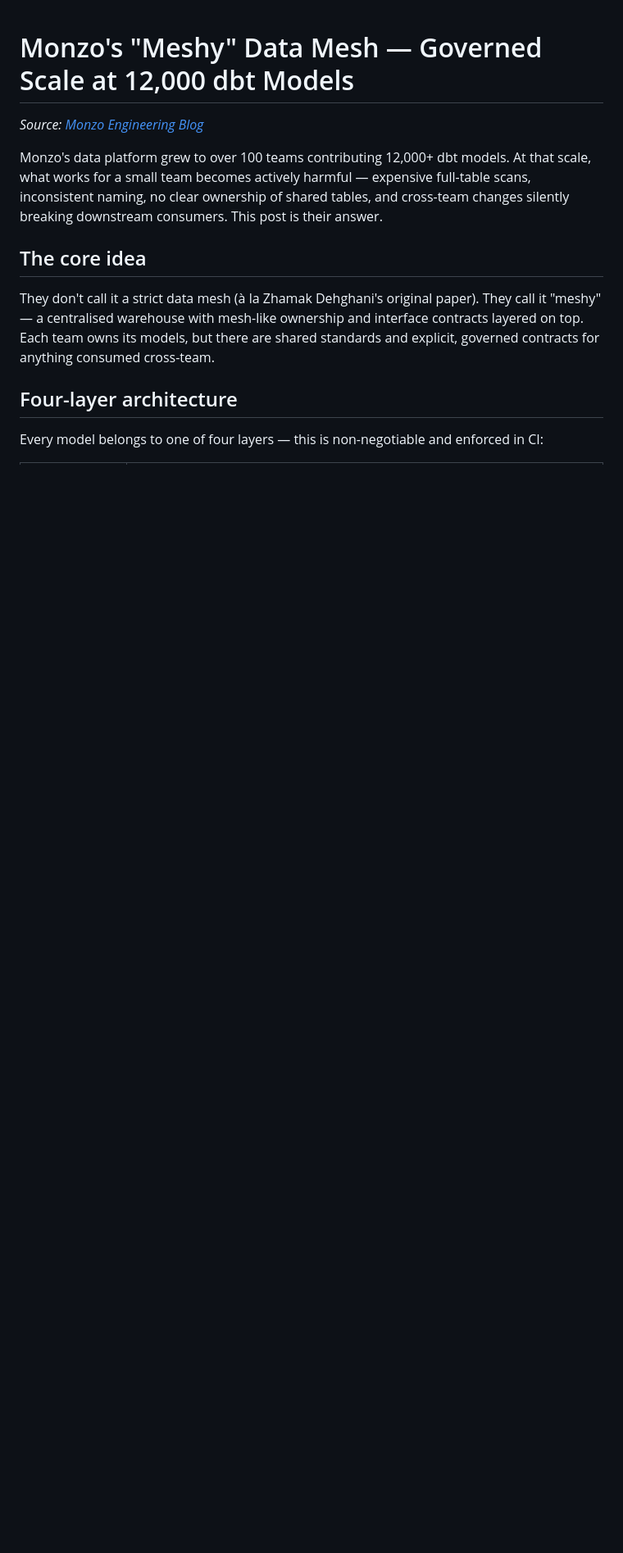
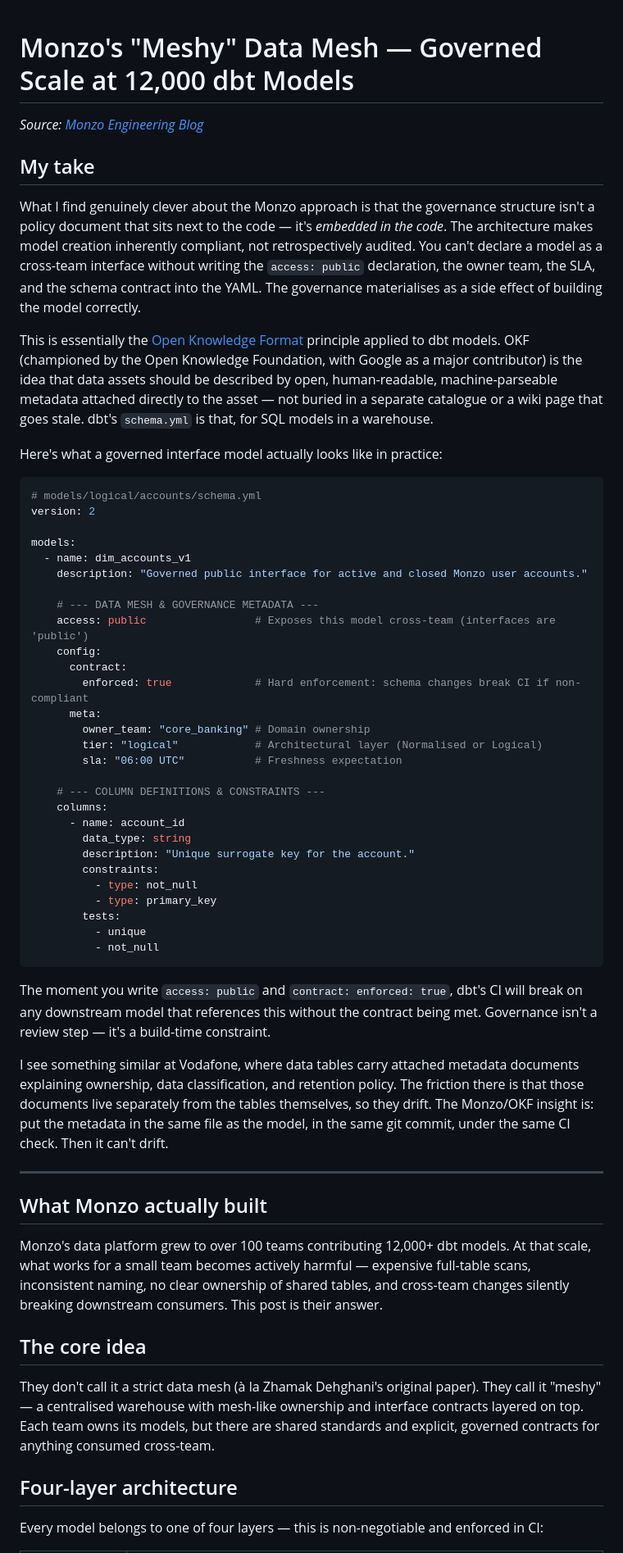
Before and after one commit to sajid-ahmed1/sajid-ahmed1.github.io, a Markdown page: wiki/monzo-data-mesh.md, the part around one of its changes. Shown at 82% size. GitHub-like rendering; blank space fills up the shorter version.

Commit message:
Add personal synthesis to Monzo data mesh wiki (#24)
* Football RAG project: mark done, update all stories, add Work portfolio note

* Add personal synthesis to Monzo data mesh wiki

Adds a 'My take' section at the top: governance embedded in model creation via dbt schema.yml (not a separate policy doc), the OKF/Open Knowledge Foundation analogy for co-located machine-readable metadata, a worked YAML example showing access:public + contract:enforced:true, and a Vodafone parallel on metadata drift when docs live separately from the asset.

Co-Authored-By: Claude Sonnet 4.6 <noreply@anthropic.com>
Claude-Session: https://claude.ai/code/session_01Ljpg5U6XxfiFX9KX12eBVK

---------

Co-authored-by: Claude <noreply@anthropic.com>

````diff
--- a/wiki/monzo-data-mesh.md
+++ b/wiki/monzo-data-mesh.md
@@ -1,6 +1,53 @@
 # Monzo's "Meshy" Data Mesh — Governed Scale at 12,000 dbt Models
 
 *Source: [Monzo Engineering Blog](https://monzo.com/blog/a-meshy-approach-to-data)*
+
+## My take
+
+What I find genuinely clever about the Monzo approach is that the governance structure isn't a policy document that sits next to the code — it's *embedded in the code*. The architecture makes model creation inherently compliant, not retrospectively audited. You can't declare a model as a cross-team interface without writing the `access: public` declaration, the owner team, the SLA, and the schema contract into the YAML. The governance materialises as a side effect of building the model correctly.
+
+This is essentially the [Open Knowledge Format](https://okfn.org/) principle applied to dbt models. OKF (championed by the Open Knowledge Foundation, with Google as a major contributor) is the idea that data assets should be described by open, human-readable, machine-parseable metadata attached directly to the asset — not buried in a separate catalogue or a wiki page that goes stale. dbt's `schema.yml` is that, for SQL models in a warehouse.
+
+Here's what a governed interface model actually looks like in practice:
+
+```yaml
+# models/logical/accounts/schema.yml
+version: 2
+
+models:
+  - name: dim_accounts_v1
+    description: "Governed public interface for active and closed Monzo user accounts."
+
+    # --- DATA MESH & GOVERNANCE METADATA ---
+    access: public                 # Exposes this model cross-team (interfaces are 'public')
+    config:
+      contract:
+        enforced: true             # Hard enforcement: schema changes break CI if non-compliant
+      meta:
+        owner_team: "core_banking" # Domain ownership
+        tier: "logical"            # Architectural layer (Normalised or Logical)
+        sla: "06:00 UTC"           # Freshness expectation
+
+    # --- COLUMN DEFINITIONS & CONSTRAINTS ---
+    columns:
+      - name: account_id
+        data_type: string
+        description: "Unique surrogate key for the account."
+        constraints:
+          - type: not_null
+          - type: primary_key
+        tests:
+          - unique
+          - not_null
+```
+
+The moment you write `access: public` and `contract: enforced: true`, dbt's CI will break on any downstream model that references this without the contract being met. Governance isn't a review step — it's a build-time constraint.
+
+I see something similar at Vodafone, where data tables carry attached metadata documents explaining ownership, data classification, and retention policy. The friction there is that those documents live separately from the tables themselves, so they drift. The Monzo/OKF insight is: put the metadata in the same file as the model, in the same git commit, under the same CI check. Then it can't drift.
+
+---
+
+## What Monzo actually built
 
 Monzo's data platform grew to over 100 teams contributing 12,000+ dbt models. At that scale, what works for a small team becomes actively harmful — expensive full-table scans, inconsistent naming, no clear ownership of shared tables, and cross-team changes silently breaking downstream consumers. This post is their answer.
 
````
Also changed, not shown: other parts of wiki/monzo-data-mesh.md (+1 -5 lines).
